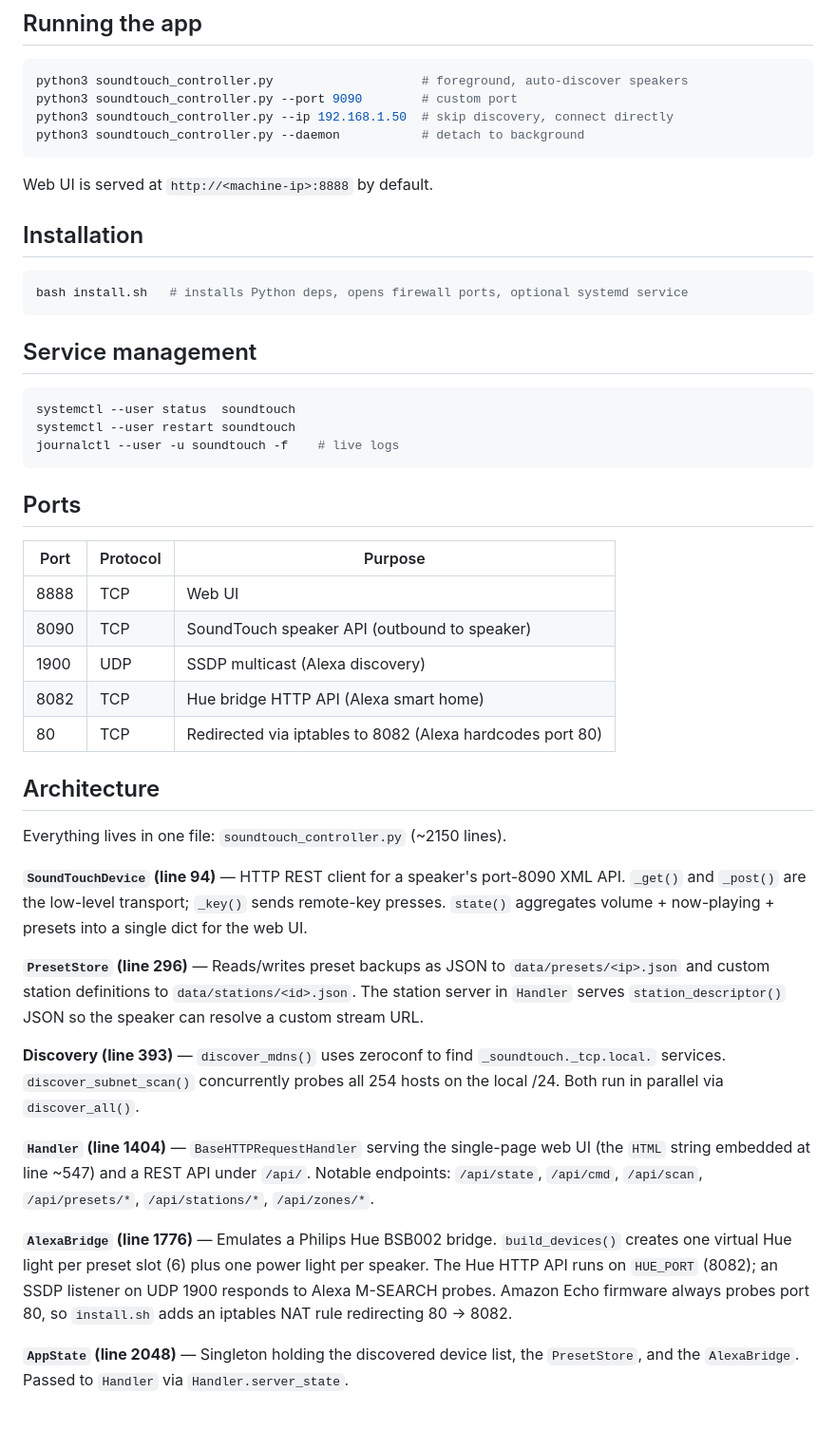
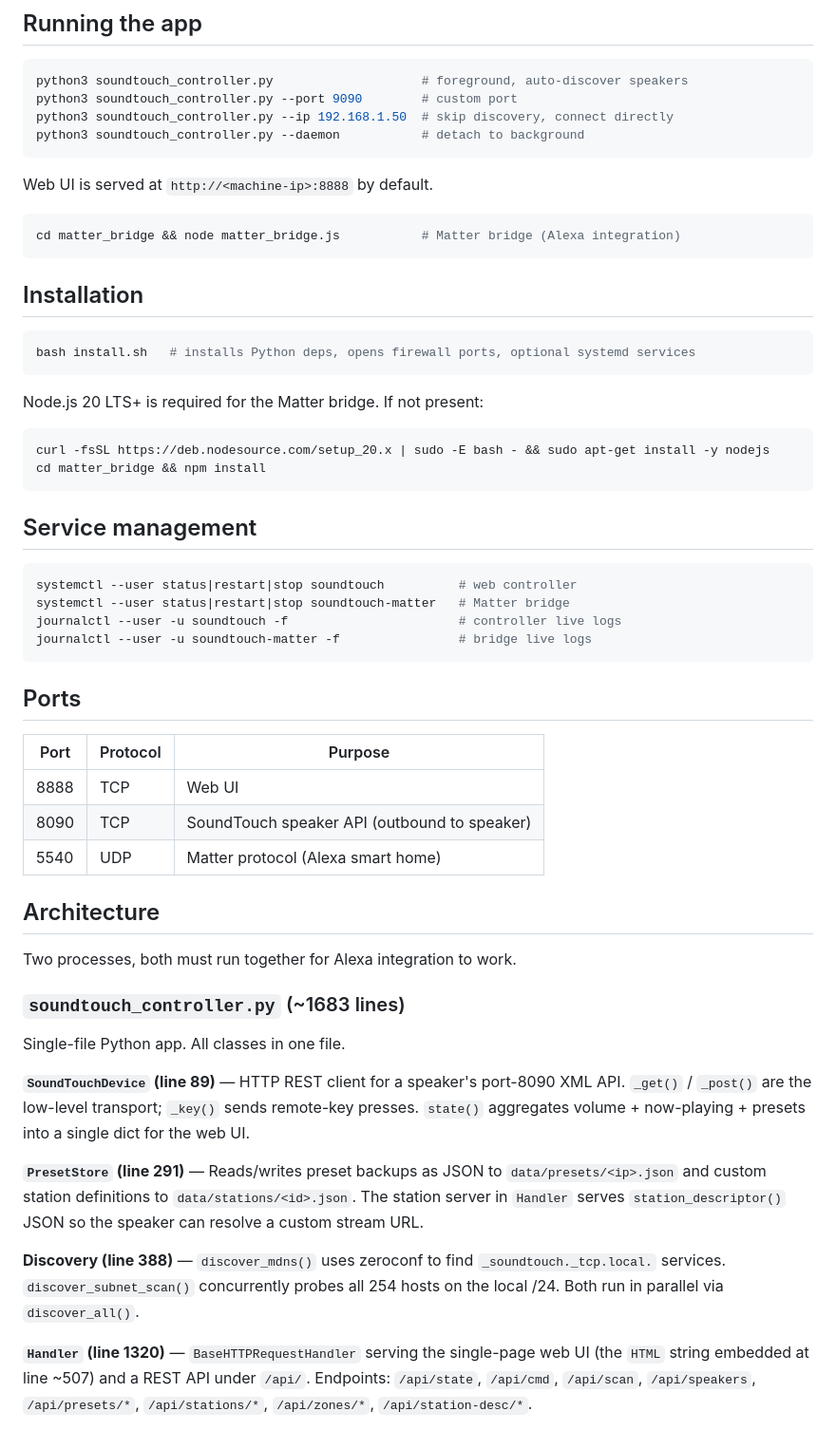
Before and after one commit to bttechcouk/SoundTouch, a Markdown page: CLAUDE.md, the part around one of its changes. Shown at 95% size. GitHub-like rendering.

Commit message:
Update CLAUDE.md — reflect Matter bridge, correct line numbers and ports
Removes stale Hue/SSDP/AlexaBridge references, adds matter_bridge
architecture, corrects line numbers and file size for current codebase.

Co-Authored-By: Claude Sonnet 4.6 <noreply@anthropic.com>

````diff
--- a/CLAUDE.md
+++ b/CLAUDE.md
@@ -13,18 +13,29 @@ python3 soundtouch_controller.py --daemon           # detach to background
 
 Web UI is served at `http://<machine-ip>:8888` by default.
 
+```bash
+cd matter_bridge && node matter_bridge.js           # Matter bridge (Alexa integration)
+```
+
 ## Installation
 
 ```bash
-bash install.sh   # installs Python deps, opens firewall ports, optional systemd service
+bash install.sh   # installs Python deps, opens firewall ports, optional systemd services
+```
+
+Node.js 20 LTS+ is required for the Matter bridge. If not present:
+```bash
+curl -fsSL https://deb.nodesource.com/setup_20.x | sudo -E bash - && sudo apt-get install -y nodejs
+cd matter_bridge && npm install
 ```
 
 ## Service management
 
 ```bash
-systemctl --user status  soundtouch
-systemctl --user restart soundtouch
-journalctl --user -u soundtouch -f    # live logs
+systemctl --user status|restart|stop soundtouch          # web controller
+systemctl --user status|restart|stop soundtouch-matter   # Matter bridge
+journalctl --user -u soundtouch -f                       # controller live logs
+journalctl --user -u soundtouch-matter -f                # bridge live logs
 ```
 
 ## Ports
@@ -33,23 +44,21 @@ journalctl --user -u soundtouch -f    # live logs
 |------|----------|---------|
 | 8888 | TCP | Web UI |
 | 8090 | TCP | SoundTouch speaker API (outbound to speaker) |
-| 1900 | UDP | SSDP multicast (Alexa discovery) |
-| 8082 | TCP | Hue bridge HTTP API (Alexa smart home) |
-| 80   | TCP | Redirected via iptables to 8082 (Alexa hardcodes port 80) |
+| 5540 | UDP | Matter protocol (Alexa smart home) |
 
 ## Architecture
 
-Everything lives in one file: `soundtouch_controller.py` (~2150 lines).
+Two processes, both must run together for Alexa integration to work.
 
-**`SoundTouchDevice` (line 94)** — HTTP REST client for a speaker's port-8090 XML API. `_get()` and `_post()` are the low-level transport; `_key()` sends remote-key presses. `state()` aggregates volume + now-playing + presets into a single dict for the web UI.
+### `soundtouch_controller.py` (~1683 lines)
 
-**`PresetStore` (line 296)** — Reads/writes preset backups as JSON to `data/presets/<ip>.json` and custom station definitions to `data/stations/<id>.json`. The station server in `Handler` serves `station_descriptor()` JSON so the speaker can resolve a custom stream URL.
+Single-file Python app. All classes in one file.
 
-**Discovery (line 393)** — `discover_mdns()` uses zeroconf to find `_soundtouch._tcp.local.` services. `discover_subnet_scan()` concurrently probes all 254 hosts on the local /24. Both run in parallel via `discover_all()`.
+**`SoundTouchDevice` (line 89)** — HTTP REST client for a speaker's port-8090 XML API. `_get()` / `_post()` are the low-level transport; `_key()` sends remote-key presses. `state()` aggregates volume + now-playing + presets into a single dict for the web UI.
 
-**`Handler` (line 1404)** — `BaseHTTPRequestHandler` serving the single-page web UI (the `HTML` string embedded at line ~547) and a REST API under `/api/`. Notable endpoints: `/api/state`, `/api/cmd`, `/api/scan`, `/api/presets/*`, `/api/stations/*`, `/api/zones/*`.
+**`PresetStore` (line 291)** — Reads/writes preset backups as JSON to `data/presets/<ip>.json` and custom station definitions to `data/stations/<id>.json`. The station server in `Handler` serves `station_descriptor()` JSON so the speaker can resolve a custom stream URL.
 
-**`AlexaBridge` (line 1776)** — Emulates a Philips Hue BSB002 bridge. `build_devices()` creates one virtual Hue light per preset slot (6) plus one power light per speaker. The Hue HTTP API runs on `HUE_PORT` (8082); an SSDP listener on UDP 1900 responds to Alexa M-SEARCH probes. Amazon Echo firmware always probes port 80, so `install.sh` adds an iptables NAT rule redirecting 80 → 8082.
+**Discovery (line 388)** — `discover_mdns()` uses zeroconf to find `_soundtouch._tcp.local.` services. `discover_subnet_scan()` concurrently probes all 254 hosts on the local /24. Both run in parallel via `discover_all()`.
 
-**`AppState` (line 2048)** — Singleton holding the discovered device list, the `PresetStore`, and the `AlexaBridge`. Passed to `Handler` via `Handler.server_state`.
+**`Handler` (line 1320)** — `BaseHTTPRequestHandler` serving the single-page web UI (the `HTML` string embedded at line ~507) and a REST API under `/api/`. Endpoints: `/api/state`, `/api/cmd`, `/api/scan`, `/api/speakers`, `/api/presets/*`, `/api/stations/*`, `/api/zones/*`, `/api/station-desc/*`.
 
````
Also changed, not shown: other parts of CLAUDE.md (+20 -6 lines).
